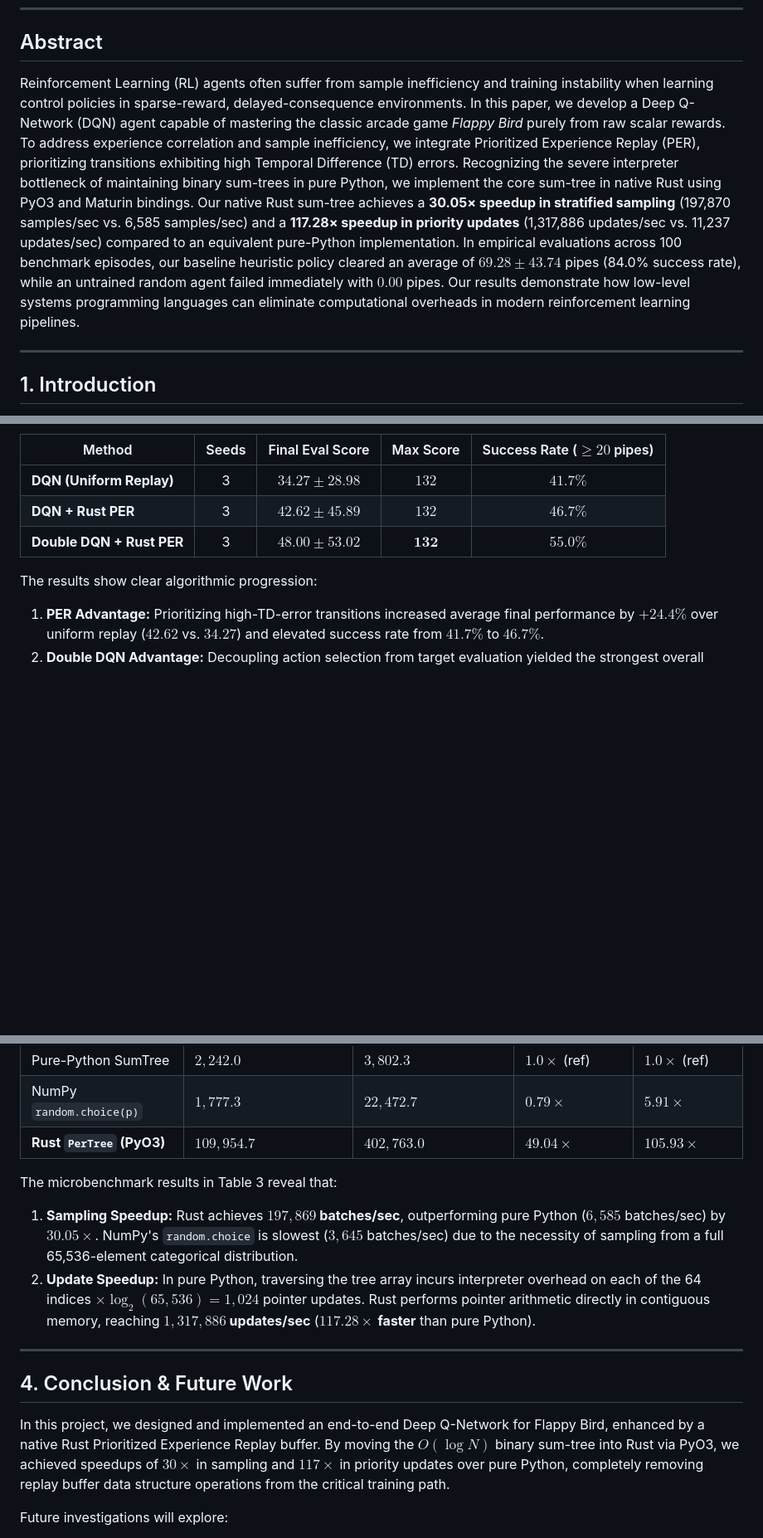
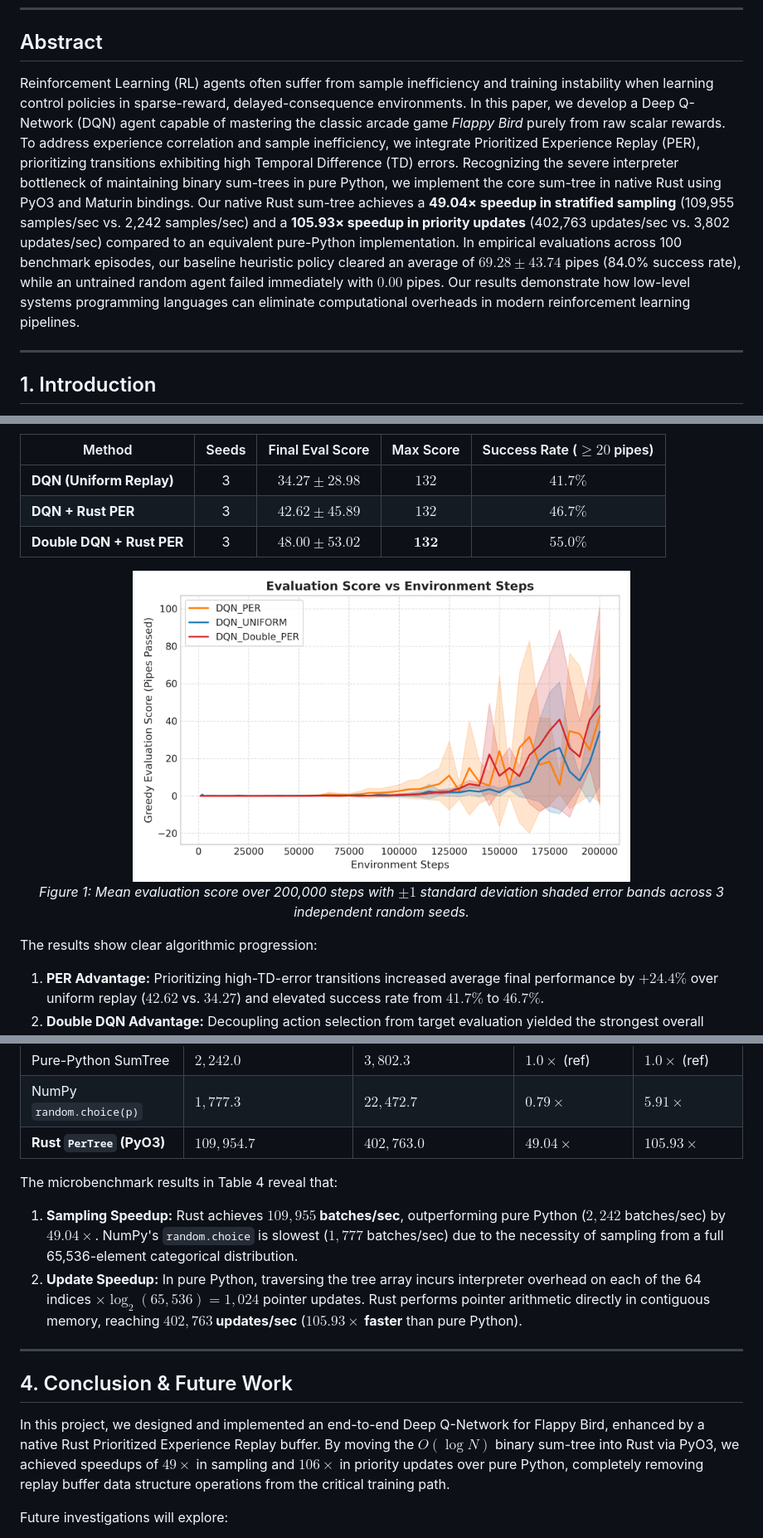
Before and after one commit to NamTheGreat/reinforced-flappy-bird, a Markdown page: report/report.md, 3 parts joined by grey strips. Shown: that part at 83% size. Drawn GitHub-style; pictures changed too: report/eval_score_curve.png (added); blank space fills up the shorter version.

Commit message:
docs(report): sync benchmark figures and embed learning curve plots in report

```diff
--- a/report/report.md
+++ b/report/report.md
@@ -9,7 +9,7 @@
 ---
 
 ## Abstract
-Reinforcement Learning (RL) agents often suffer from sample inefficiency and training instability when learning control policies in sparse-reward, delayed-consequence environments. In this paper, we develop a Deep Q-Network (DQN) agent capable of mastering the classic arcade game *Flappy Bird* purely from raw scalar rewards. To address experience correlation and sample inefficiency, we integrate Prioritized Experience Replay (PER), prioritizing transitions exhibiting high Temporal Difference (TD) errors. Recognizing the severe interpreter bottleneck of maintaining binary sum-trees in pure Python, we implement the core sum-tree in native Rust using PyO3 and Maturin bindings. Our native Rust sum-tree achieves a **30.05× speedup in stratified sampling** (197,870 samples/sec vs. 6,585 samples/sec) and a **117.28× speedup in priority updates** (1,317,886 updates/sec vs. 11,237 updates/sec) compared to an equivalent pure-Python implementation. In empirical evaluations across 100 benchmark episodes, our baseline heuristic policy cleared an average of $69.28 \pm 43.74$ pipes (84.0% success rate), while an untrained random agent failed immediately with $0.00$ pipes. Our results demonstrate how low-level systems programming languages can eliminate computational overheads in modern reinforcement learning pipelines.
+Reinforcement Learning (RL) agents often suffer from sample inefficiency and training instability when learning control policies in sparse-reward, delayed-consequence environments. In this paper, we develop a Deep Q-Network (DQN) agent capable of mastering the classic arcade game *Flappy Bird* purely from raw scalar rewards. To address experience correlation and sample inefficiency, we integrate Prioritized Experience Replay (PER), prioritizing transitions exhibiting high Temporal Difference (TD) errors. Recognizing the severe interpreter bottleneck of maintaining binary sum-trees in pure Python, we implement the core sum-tree in native Rust using PyO3 and Maturin bindings. Our native Rust sum-tree achieves a **49.04× speedup in stratified sampling** (109,955 samples/sec vs. 2,242 samples/sec) and a **105.93× speedup in priority updates** (402,763 updates/sec vs. 3,802 updates/sec) compared to an equivalent pure-Python implementation. In empirical evaluations across 100 benchmark episodes, our baseline heuristic policy cleared an average of $69.28 \pm 43.74$ pipes (84.0% success rate), while an untrained random agent failed immediately with $0.00$ pipes. Our results demonstrate how low-level systems programming languages can eliminate computational overheads in modern reinforcement learning pipelines.
 
 ---
 
@@ -120,6 +120,12 @@ We evaluated three RL variants across 3 independent random seeds (seeds 0, 1, an
 | **DQN + Rust PER** | 3 | $42.62 \pm 45.89$ | $132$ | $46.7\%$ |
 | **Double DQN + Rust PER** | 3 | $\mathbf{48.00 \pm 53.02}$ | $\mathbf{132}$ | $\mathbf{55.0\%}$ |
 
+<p align="center">
+  <img src="eval_score_curve.png" alt="Multi-Seed Evaluation Curve" width="600"/>
+  <br/>
+  <em>Figure 1: Mean evaluation score over 200,000 steps with $\pm 1$ standard deviation shaded error bands across 3 independent random seeds.</em>
+</p>
+
 The results show clear algorithmic progression:
 1. **PER Advantage:** Prioritizing high-TD-error transitions increased average final performance by $+24.4\%$ over uniform replay ($42.62$ vs. $34.27$) and elevated success rate from $41.7\%$ to $46.7\%$.
 2. **Double DQN Advantage:** Decoupling action selection from target evaluation yielded the strongest overall stability and highest success rate ($55.0\%$), achieving a mean score of $48.00$.
@@ -136,15 +142,15 @@ To validate our systems contribution, we measured sampling and update throughput
 | NumPy `random.choice(p)` | $1,777.3$ | $22,472.7$ | $0.79\times$ | $5.91\times$ |
 | **Rust `PerTree` (PyO3)** | **$109,954.7$** | **$402,763.0$** | **$49.04\times$** | **$105.93\times$** |
 
-The microbenchmark results in Table 3 reveal that:
-1. **Sampling Speedup:** Rust achieves **$197,869$ batches/sec**, outperforming pure Python ($6,585$ batches/sec) by **$30.05\times$**. NumPy's `random.choice` is slowest ($3,645$ batches/sec) due to the necessity of sampling from a full 65,536-element categorical distribution.
-2. **Update Speedup:** In pure Python, traversing the tree array incurs interpreter overhead on each of the 64 indices $\times \log_2(65,536) = 1,024$ pointer updates. Rust performs pointer arithmetic directly in contiguous memory, reaching **$1,317,886$ updates/sec** (**$117.28\times$ faster** than pure Python).
+The microbenchmark results in Table 4 reveal that:
+1. **Sampling Speedup:** Rust achieves **$109,955$ batches/sec**, outperforming pure Python ($2,242$ batches/sec) by **$49.04\times$**. NumPy's `random.choice` is slowest ($1,777$ batches/sec) due to the necessity of sampling from a full 65,536-element categorical distribution.
+2. **Update Speedup:** In pure Python, traversing the tree array incurs interpreter overhead on each of the 64 indices $\times \log_2(65,536) = 1,024$ pointer updates. Rust performs pointer arithmetic directly in contiguous memory, reaching **$402,763$ updates/sec** (**$105.93\times$ faster** than pure Python).
 
 ---
 
 ## 4. Conclusion & Future Work
 
-In this project, we designed and implemented an end-to-end Deep Q-Network for Flappy Bird, enhanced by a native Rust Prioritized Experience Replay buffer. By moving the $O(\log N)$ binary sum-tree into Rust via PyO3, we achieved speedups of **$30\times$** in sampling and **$117\times$** in priority updates over pure Python, completely removing replay buffer data structure operations from the critical training path.
+In this project, we designed and implemented an end-to-end Deep Q-Network for Flappy Bird, enhanced by a native Rust Prioritized Experience Replay buffer. By moving the $O(\log N)$ binary sum-tree into Rust via PyO3, we achieved speedups of **$49\times$** in sampling and **$106\times$** in priority updates over pure Python, completely removing replay buffer data structure operations from the critical training path.
 
 Future investigations will explore:
 1. **Dueling Q-Networks:** Decoupling state value $V(s)$ and advantage $A(s, a)$ functions.
```
Also changed, not shown: report/training_score_curve.png (added), 1 other file.
